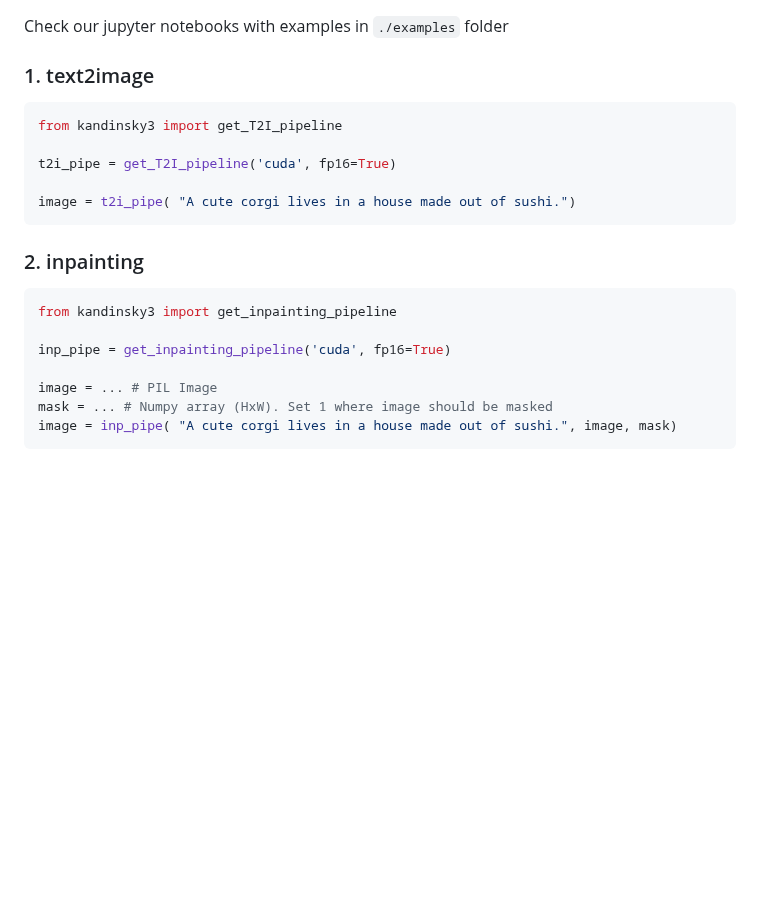
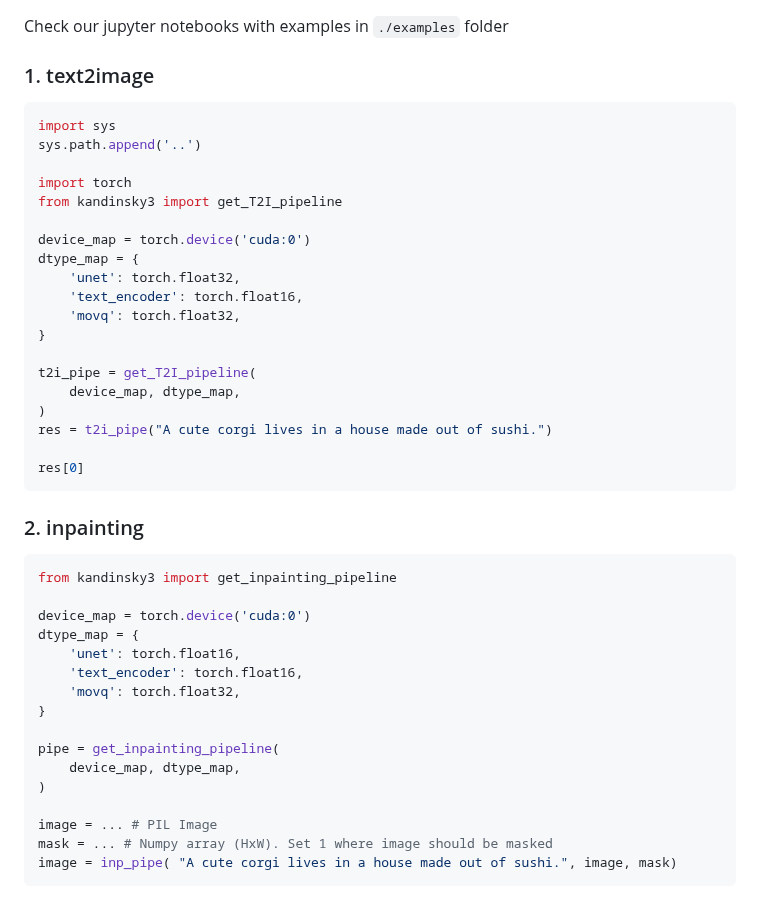
Before and after one commit to ai-forever/Kandinsky-3, a Markdown page: README.md, the part around the change. Drawn GitHub-style; blank space fills up the shorter version.

````diff
--- a/README.md
+++ b/README.md
@@ -125,11 +125,25 @@ Check our jupyter notebooks with examples in `./examples` folder
 ### 1. text2image
 
 ```python
+import sys
+sys.path.append('..')
+
+import torch
 from kandinsky3 import get_T2I_pipeline
 
-t2i_pipe = get_T2I_pipeline('cuda', fp16=True)
+device_map = torch.device('cuda:0')
+dtype_map = {
+    'unet': torch.float32,
+    'text_encoder': torch.float16,
+    'movq': torch.float32,
+}
 
-image = t2i_pipe( "A cute corgi lives in a house made out of sushi.")
+t2i_pipe = get_T2I_pipeline(
+    device_map, dtype_map,
+)
+res = t2i_pipe("A cute corgi lives in a house made out of sushi.")
+
+res[0]
 ```
 
 ### 2. inpainting
@@ -137,7 +151,16 @@ image = t2i_pipe( "A cute corgi lives in a house made out of sushi.")
 ```python
 from kandinsky3 import get_inpainting_pipeline
 
-inp_pipe = get_inpainting_pipeline('cuda', fp16=True)
+device_map = torch.device('cuda:0')
+dtype_map = {
+    'unet': torch.float16,
+    'text_encoder': torch.float16,
+    'movq': torch.float32,
+}
+
+pipe = get_inpainting_pipeline(
+    device_map, dtype_map,
+)
 
 image = ... # PIL Image
 mask = ... # Numpy array (HxW). Set 1 where image should be masked
````
